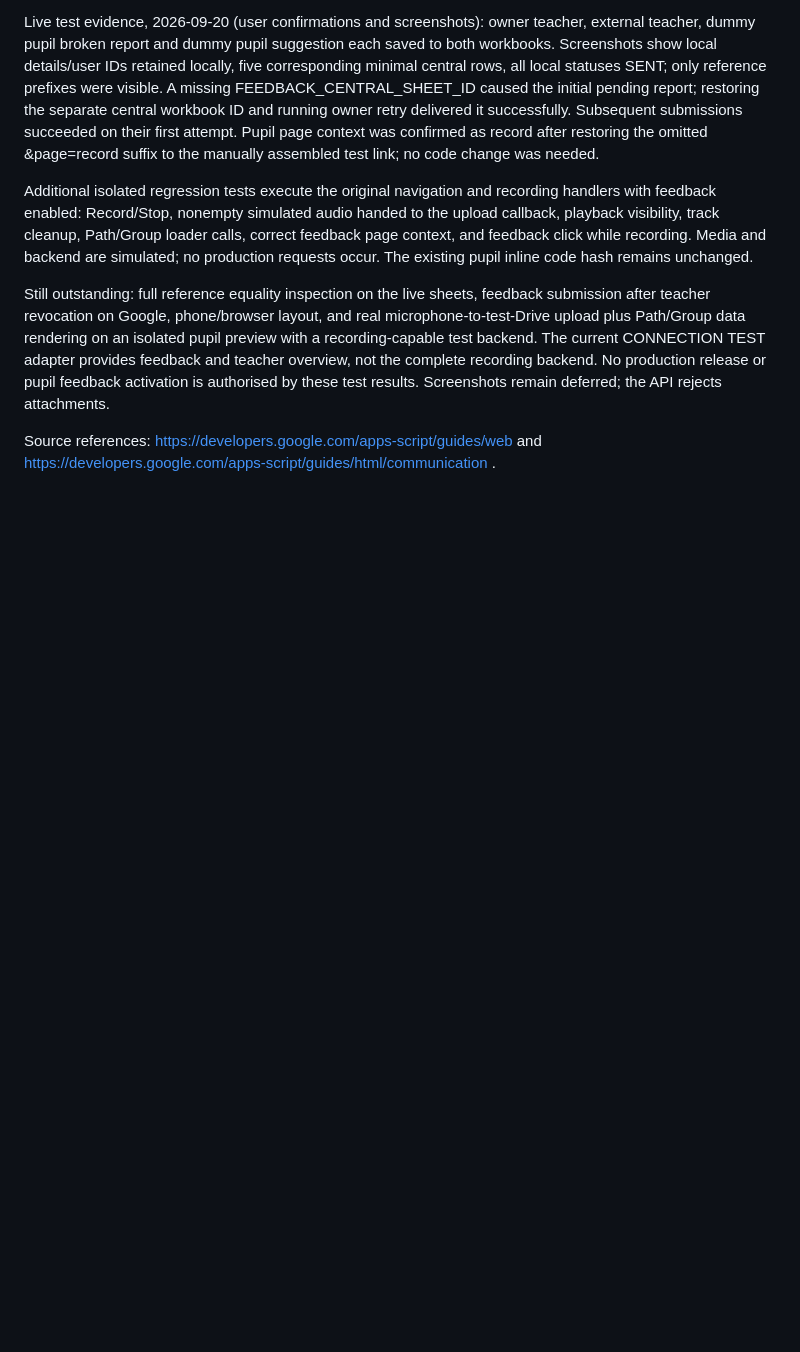
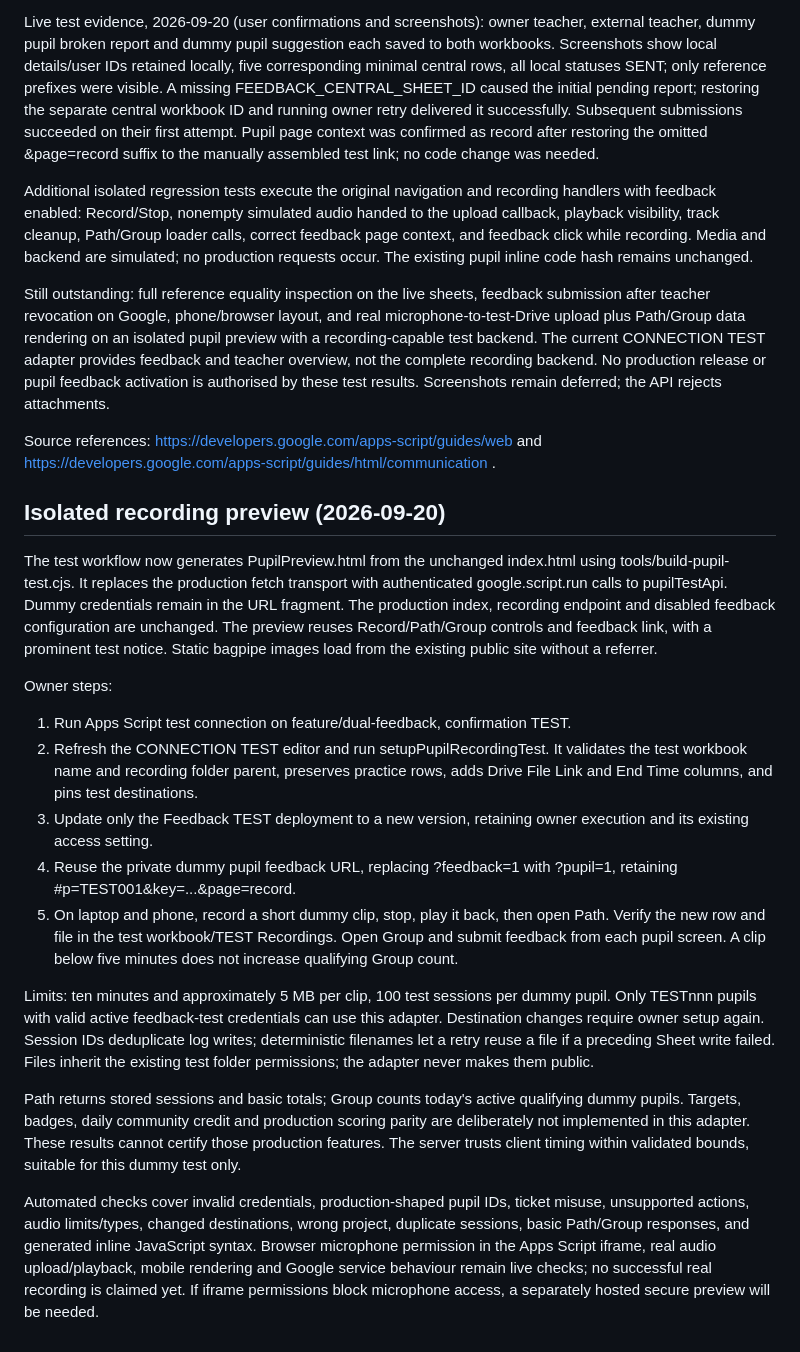
Before and after one commit to Gauchopiper/pipers-path, a Markdown page: docs/dual-feedback.md, the part around the change. GitHub-like rendering; blank space fills up the shorter version.

Commit message:
Document isolated recording preview setup and live-test limits

```diff
--- a/docs/dual-feedback.md
+++ b/docs/dual-feedback.md
@@ -42,3 +42,21 @@ Additional isolated regression tests execute the original navigation and recordi
 Still outstanding: full reference equality inspection on the live sheets, feedback submission after teacher revocation on Google, phone/browser layout, and real microphone-to-test-Drive upload plus Path/Group data rendering on an isolated pupil preview with a recording-capable test backend. The current CONNECTION TEST adapter provides feedback and teacher overview, not the complete recording backend. No production release or pupil feedback activation is authorised by these test results. Screenshots remain deferred; the API rejects attachments.
 
 Source references: https://developers.google.com/apps-script/guides/web and https://developers.google.com/apps-script/guides/html/communication .
+
+
+## Isolated recording preview (2026-09-20)
+
+The test workflow now generates PupilPreview.html from the unchanged index.html using tools/build-pupil-test.cjs. It replaces the production fetch transport with authenticated google.script.run calls to pupilTestApi. Dummy credentials remain in the URL fragment. The production index, recording endpoint and disabled feedback configuration are unchanged. The preview reuses Record/Path/Group controls and feedback link, with a prominent test notice. Static bagpipe images load from the existing public site without a referrer.
+
+Owner steps:
+1. Run Apps Script test connection on feature/dual-feedback, confirmation TEST.
+2. Refresh the CONNECTION TEST editor and run setupPupilRecordingTest. It validates the test workbook name and recording folder parent, preserves practice rows, adds Drive File Link and End Time columns, and pins test destinations.
+3. Update only the Feedback TEST deployment to a new version, retaining owner execution and its existing access setting.
+4. Reuse the private dummy pupil feedback URL, replacing ?feedback=1 with ?pupil=1, retaining #p=TEST001&key=...&page=record.
+5. On laptop and phone, record a short dummy clip, stop, play it back, then open Path. Verify the new row and file in the test workbook/TEST Recordings. Open Group and submit feedback from each pupil screen. A clip below five minutes does not increase qualifying Group count.
+
+Limits: ten minutes and approximately 5 MB per clip, 100 test sessions per dummy pupil. Only TESTnnn pupils with valid active feedback-test credentials can use this adapter. Destination changes require owner setup again. Session IDs deduplicate log writes; deterministic filenames let a retry reuse a file if a preceding Sheet write failed. Files inherit the existing test folder permissions; the adapter never makes them public.
+
+Path returns stored sessions and basic totals; Group counts today's active qualifying dummy pupils. Targets, badges, daily community credit and production scoring parity are deliberately not implemented in this adapter. These results cannot certify those production features. The server trusts client timing within validated bounds, suitable for this dummy test only.
+
+Automated checks cover invalid credentials, production-shaped pupil IDs, ticket misuse, unsupported actions, audio limits/types, changed destinations, wrong project, duplicate sessions, basic Path/Group responses, and generated inline JavaScript syntax. Browser microphone permission in the Apps Script iframe, real audio upload/playback, mobile rendering and Google service behaviour remain live checks; no successful real recording is claimed yet. If iframe permissions block microphone access, a separately hosted secure preview will be needed.
```
